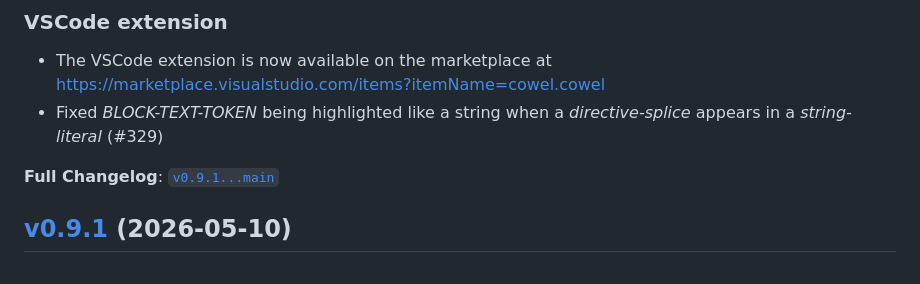
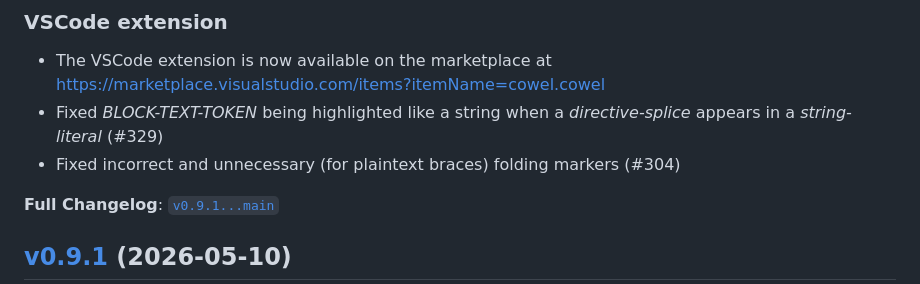
Before and after one commit to eisenwave/cowel, a Markdown page: CHANGELOG.md, the part around the change. Drawn GitHub-style.

Commit message:
Update changelog

```diff
--- a/CHANGELOG.md
+++ b/CHANGELOG.md
@@ -13,6 +13,7 @@
   <https://marketplace.visualstudio.com/items?itemName=cowel.cowel>
 - Fixed *BLOCK-TEXT-TOKEN* being highlighted like a string
   when a *directive-splice* appears in a *string-literal* (#329)
+- Fixed incorrect and unnecessary (for plaintext braces) folding markers (#304)
 
 **Full Changelog**:
 [`v0.9.1...main`](https://github.com/eisenwave/cowel/compare/v0.9.1...main)
```
